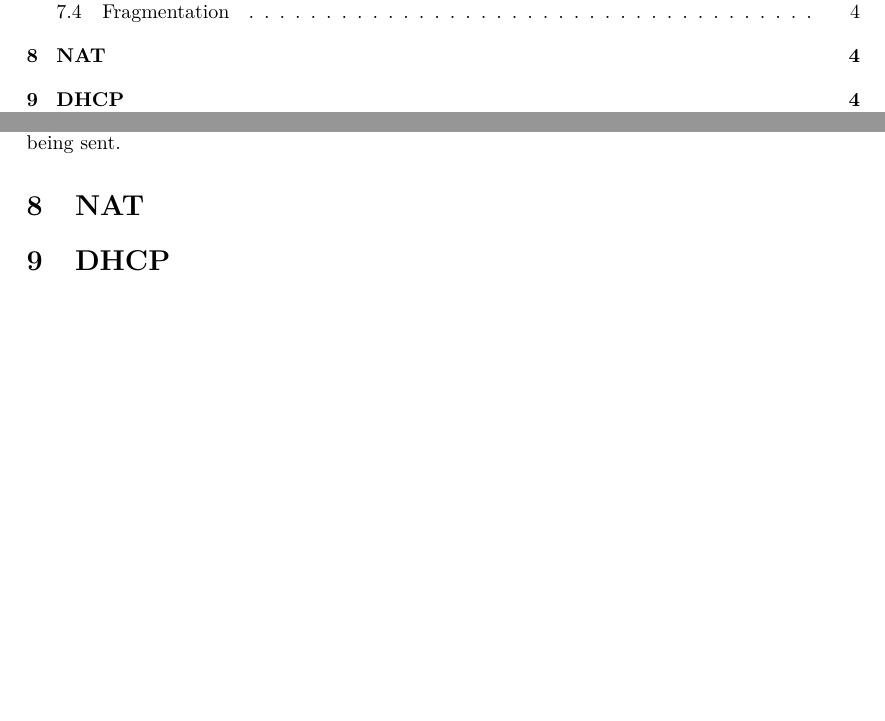
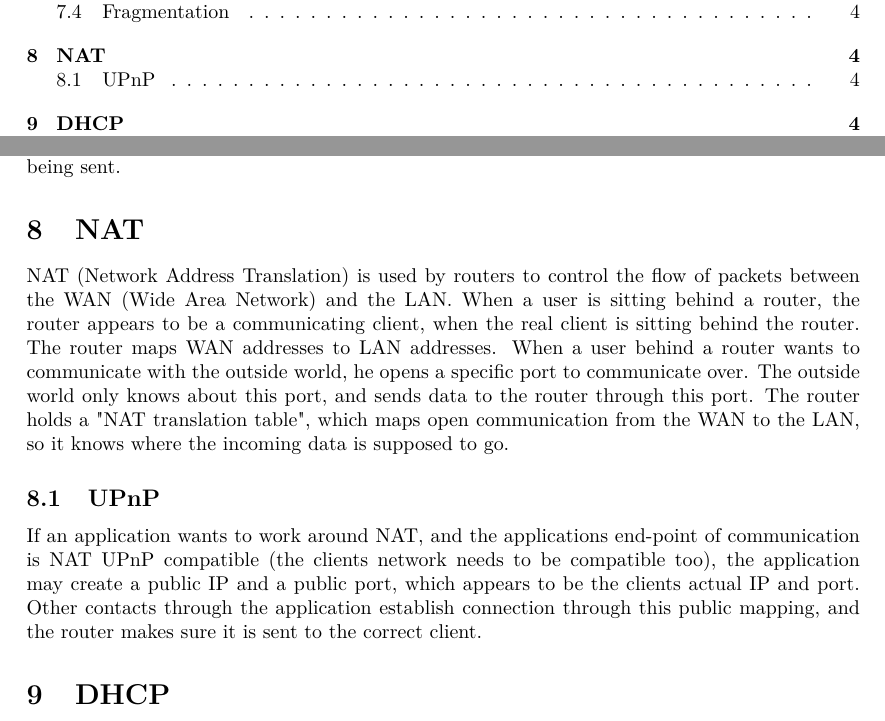
Before and after one commit to alathon/Datanet-Exam-2012, a LaTeX document (report.tex, which reads nat.tex): two parts of pages 2 and 6 of 7, joined at a grey line, cut so that both start at the same text, the shorter picture padded with empty space. Compiled offline with pdfLaTeX.

Commit message:
Should be done with NAT

```diff
--- a/nat.tex
+++ b/nat.tex
@@ -1 +1,18 @@
 \section{NAT}
+NAT (Network Address Translation) is used by routers to control the flow of
+packets between the WAN (Wide Area Network) and the LAN. When a user is sitting
+behind a router, the router appears to be a communicating client, when the real
+client is sitting behind the router. The router maps WAN addresses to LAN
+addresses. When a user behind a router wants to communicate with the outside
+world, he opens a specific port to communicate over. The outside world only
+knows about this port, and sends data to the router through this port. The
+router holds a "NAT translation table", which maps open communication from the
+WAN to the LAN, so it knows where the incoming data is supposed to go.
+
+\subsection{UPnP}
+If an application wants to work around NAT, and the applications end-point of
+communication is NAT UPnP compatible (the clients network needs to be
+compatible too), the application may create a public IP and a public port, which
+appears to be the clients actual IP and port. Other contacts through the
+application establish connection through this public mapping, and the router
+makes sure it is sent to the correct client.
```
